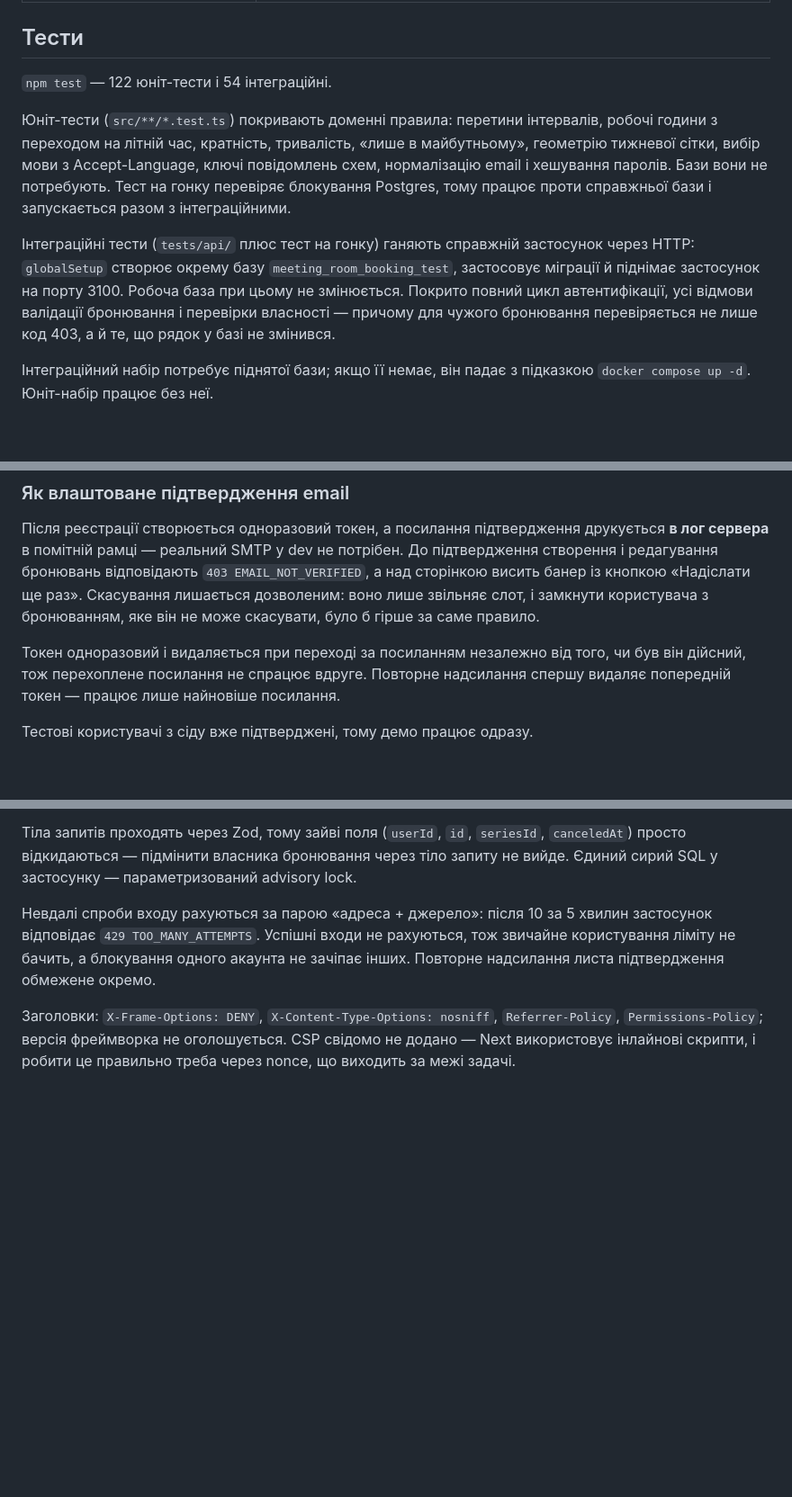
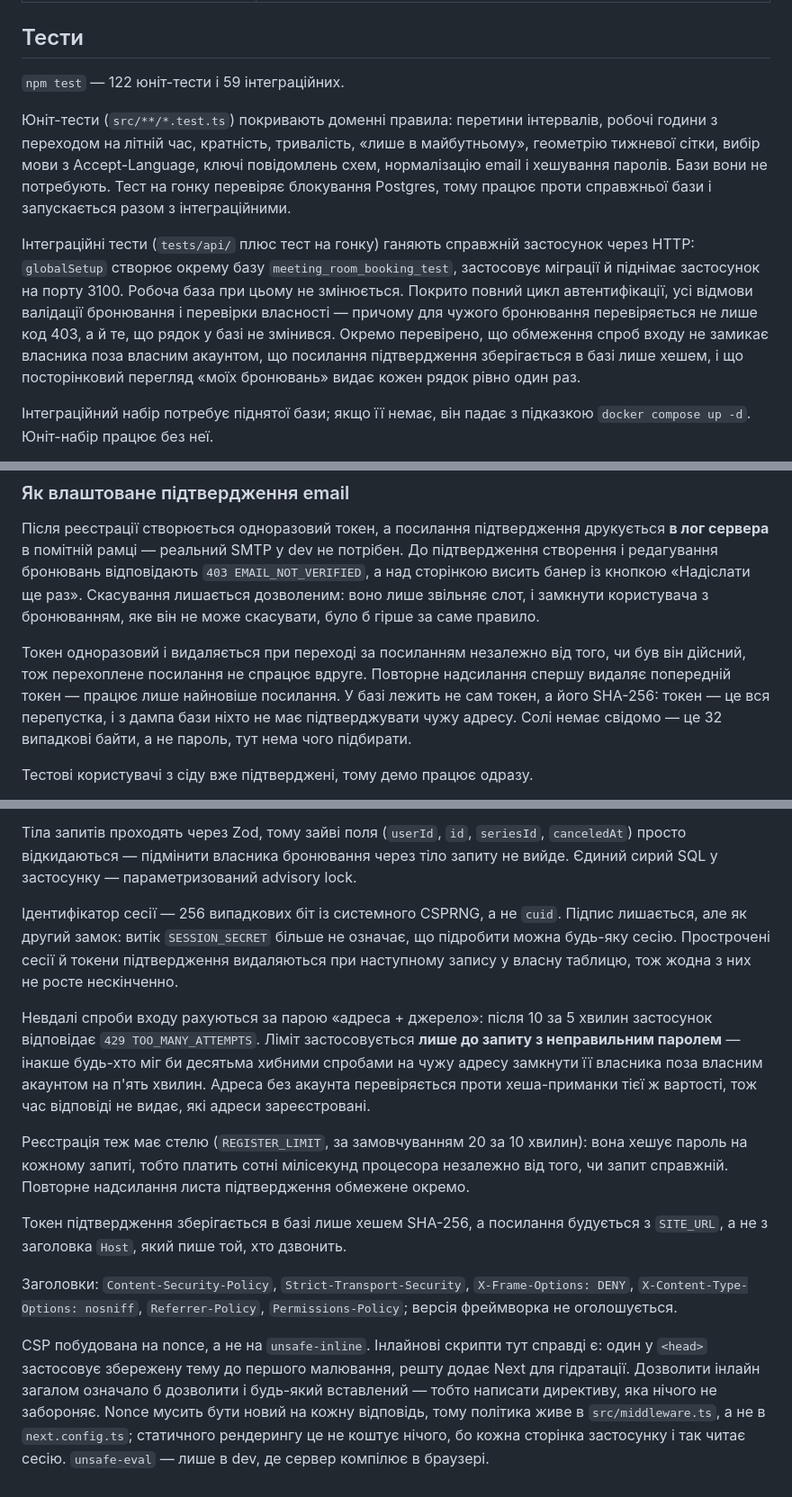
Before and after one commit to klivak/meeting-room-booking, a Markdown page: README.md, 3 parts joined by grey strips. Shown at 90% size. GitHub-like rendering; blank space fills up the shorter version.

Commit message:
docs(readme): describe the security posture as it now is
The security section still promised the old behaviour: it said CSP was deliberately left out, that the login throttle counted every failure without saying it never refuses the right password, and it said nothing about where the confirmation token or the session id come from. Test counts follow the suite.

Co-Authored-By: Claude Opus 5 (1M context) <noreply@anthropic.com>

```diff
--- a/README.md
+++ b/README.md
@@ -69,11 +69,11 @@ npm run dev                 # http://localhost:3000
 
 ## Тести
 
-`npm test` — 122 юніт-тести і 54 інтеграційні.
+`npm test` — 122 юніт-тести і 59 інтеграційних.
 
 Юніт-тести (`src/**/*.test.ts`) покривають доменні правила: перетини інтервалів, робочі години з переходом на літній час, кратність, тривалість, «лише в майбутньому», геометрію тижневої сітки, вибір мови з Accept-Language, ключі повідомлень схем, нормалізацію email і хешування паролів. Бази вони не потребують. Тест на гонку перевіряє блокування Postgres, тому працює проти справжньої бази і запускається разом з інтеграційними.
 
-Інтеграційні тести (`tests/api/` плюс тест на гонку) ганяють справжній застосунок через HTTP: `globalSetup` створює окрему базу `meeting_room_booking_test`, застосовує міграції й піднімає застосунок на порту 3100. Робоча база при цьому не змінюється. Покрито повний цикл автентифікації, усі відмови валідації бронювання і перевірки власності — причому для чужого бронювання перевіряється не лише код 403, а й те, що рядок у базі не змінився.
+Інтеграційні тести (`tests/api/` плюс тест на гонку) ганяють справжній застосунок через HTTP: `globalSetup` створює окрему базу `meeting_room_booking_test`, застосовує міграції й піднімає застосунок на порту 3100. Робоча база при цьому не змінюється. Покрито повний цикл автентифікації, усі відмови валідації бронювання і перевірки власності — причому для чужого бронювання перевіряється не лише код 403, а й те, що рядок у базі не змінився. Окремо перевірено, що обмеження спроб входу не замикає власника поза власним акаунтом, що посилання підтвердження зберігається в базі лише хешем, і що посторінковий перегляд «моїх бронювань» видає кожен рядок рівно один раз.
 
 Інтеграційний набір потребує піднятої бази; якщо її немає, він падає з підказкою `docker compose up -d`. Юніт-набір працює без неї.
 
@@ -130,7 +130,7 @@ Playwright (`npm run e2e`) — не про коректність, а про «
 
 Після реєстрації створюється одноразовий токен, а посилання підтвердження друкується **в лог сервера** в помітній рамці — реальний SMTP у dev не потрібен. До підтвердження створення і редагування бронювань відповідають `403 EMAIL_NOT_VERIFIED`, а над сторінкою висить банер із кнопкою «Надіслати ще раз». Скасування лишається дозволеним: воно лише звільняє слот, і замкнути користувача з бронюванням, яке він не може скасувати, було б гірше за саме правило.
 
-Токен одноразовий і видаляється при переході за посиланням незалежно від того, чи був він дійсний, тож перехоплене посилання не спрацює вдруге. Повторне надсилання спершу видаляє попередній токен — працює лише найновіше посилання.
+Токен одноразовий і видаляється при переході за посиланням незалежно від того, чи був він дійсний, тож перехоплене посилання не спрацює вдруге. Повторне надсилання спершу видаляє попередній токен — працює лише найновіше посилання. У базі лежить не сам токен, а його SHA-256: токен — це вся перепустка, і з дампа бази ніхто не має підтверджувати чужу адресу. Солі немає свідомо — це 32 випадкові байти, а не пароль, тут нема чого підбирати.
 
 Тестові користувачі з сіду вже підтверджені, тому демо працює одразу.
 
@@ -201,6 +201,14 @@ Playwright (`npm run e2e`) — не про коректність, а про «
 
 Тіла запитів проходять через Zod, тому зайві поля (`userId`, `id`, `seriesId`, `canceledAt`) просто відкидаються — підмінити власника бронювання через тіло запиту не вийде. Єдиний сирий SQL у застосунку — параметризований advisory lock.
 
-Невдалі спроби входу рахуються за парою «адреса + джерело»: після 10 за 5 хвилин застосунок відповідає `429 TOO_MANY_ATTEMPTS`. Успішні входи не рахуються, тож звичайне користування ліміту не бачить, а блокування одного акаунта не зачіпає інших. Повторне надсилання листа підтвердження обмежене окремо.
+Ідентифікатор сесії — 256 випадкових біт із системного CSPRNG, а не `cuid`. Підпис лишається, але як другий замок: витік `SESSION_SECRET` більше не означає, що підробити можна будь-яку сесію. Прострочені сесії й токени підтвердження видаляються при наступному запису у власну таблицю, тож жодна з них не росте нескінченно.
 
-Заголовки: `X-Frame-Options: DENY`, `X-Content-Type-Options: nosniff`, `Referrer-Policy`, `Permissions-Policy`; версія фреймворка не оголошується. CSP свідомо не додано — Next використовує інлайнові скрипти, і робити це правильно треба через nonce, що виходить за межі задачі.
+Невдалі спроби входу рахуються за парою «адреса + джерело»: після 10 за 5 хвилин застосунок відповідає `429 TOO_MANY_ATTEMPTS`. Ліміт застосовується **лише до запиту з неправильним паролем** — інакше будь-хто міг би десятьма хибними спробами на чужу адресу замкнути її власника поза власним акаунтом на п'ять хвилин. Адреса без акаунта перевіряється проти хеша-приманки тієї ж вартості, тож час відповіді не видає, які адреси зареєстровані.
+
+Реєстрація теж має стелю (`REGISTER_LIMIT`, за замовчуванням 20 за 10 хвилин): вона хешує пароль на кожному запиті, тобто платить сотні мілісекунд процесора незалежно від того, чи запит справжній. Повторне надсилання листа підтвердження обмежене окремо.
+
+Токен підтвердження зберігається в базі лише хешем SHA-256, а посилання будується з `SITE_URL`, а не з заголовка `Host`, який пише той, хто дзвонить.
+
+Заголовки: `Content-Security-Policy`, `Strict-Transport-Security`, `X-Frame-Options: DENY`, `X-Content-Type-Options: nosniff`, `Referrer-Policy`, `Permissions-Policy`; версія фреймворка не оголошується.
+
+CSP побудована на nonce, а не на `unsafe-inline`. Інлайнові скрипти тут справді є: один у `<head>` застосовує збережену тему до першого малювання, решту додає Next для гідратації. Дозволити інлайн загалом означало б дозволити і будь-який вставлений — тобто написати директиву, яка нічого не забороняє. Nonce мусить бути новий на кожну відповідь, тому політика живе в `src/middleware.ts`, а не в `next.config.ts`; статичного рендерингу це не коштує нічого, бо кожна сторінка застосунку і так читає сесію. `unsafe-eval` — лише в dev, де сервер компілює в браузері.
```
